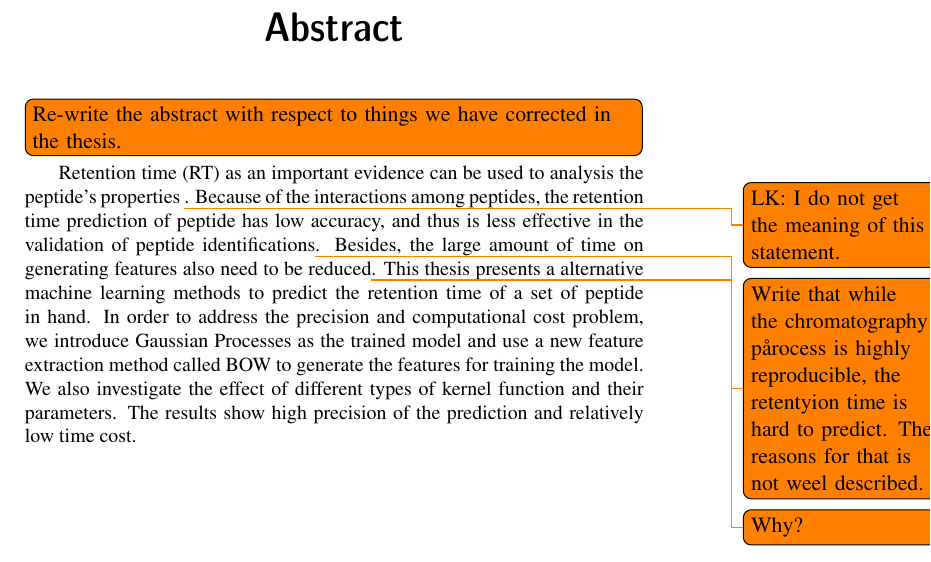
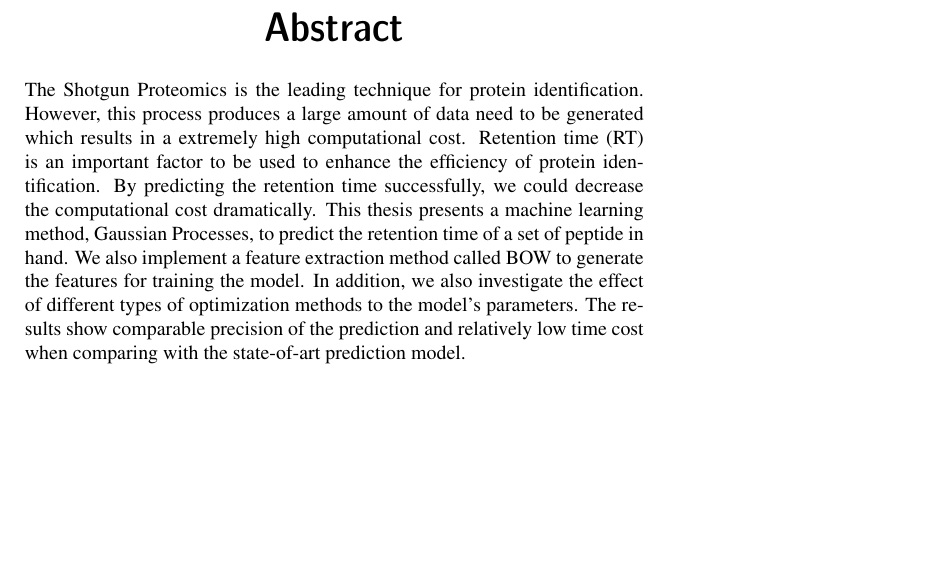
Before and after one commit to stefanqxb/GPRT, a LaTeX thesis (doc/thesis/tex/xjobb-en.tex): part of page 3 of 52, cut so that both start at the same text, the shorter picture padded with empty space. Compiled offline with pdfLaTeX; the source files are stored in an older character set and shown here as Unicode.

Commit message:
fixed abstract

```diff
--- a/doc/thesis/tex/xjobb-en.tex
+++ b/doc/thesis/tex/xjobb-en.tex
@@ -35,9 +35,7 @@ Examiner: Stefan Carlsson}
 \maketitle
 \selectlanguage{english}
 \begin{abstract}
- \todo[inline]{Re-write the abstract with respect to things we have corrected in the thesis.}
-  Retention time (RT) as an important evidence can be used to analysis the peptide's properties \todo{LK: I do not get the meaning of this statement.}. Because of the interactions among peptides, the retention time prediction of peptide has low accuracy,
-  and thus is less effective in the validation of peptide identifications\todo{Write that while the chromatography pårocess is highly reproducible, the retentyion time is hard to predict. The reasons for that is not weel described.}. Besides, the large amount of time on generating features also need to be reduced\todo{Why?}. This thesis presents a alternative machine learning methods to predict the retention time of a set of peptide in hand. In order to address the precision and computational cost problem, we introduce Gaussian Processes as the trained model and use a new feature extraction method called BOW to generate the features for training the model. We also investigate the effect of different types of kernel function and their parameters. The results show high precision of the prediction and relatively low time cost.
+  The Shotgun Proteomics is the leading technique for protein identification. However, this process produces a large amount of data need to be generated which results in a extremely high computational cost. Retention time (RT) is an important factor to be used to enhance the efficiency of protein identification. By predicting the retention time successfully, we could decrease the computational cost dramatically. This thesis presents a machine learning method, Gaussian Processes, to predict the retention time of a set of peptide in hand. We also implement a feature extraction method called BOW to generate the features for training the model. In addition, we also investigate the effect of different types of optimization methods to the model's parameters. The results show comparable precision of the prediction and relatively low time cost when comparing with the state-of-art prediction model.
 \end{abstract}
 
 \clearpage
```
Also changed, not shown: 2 other files.
